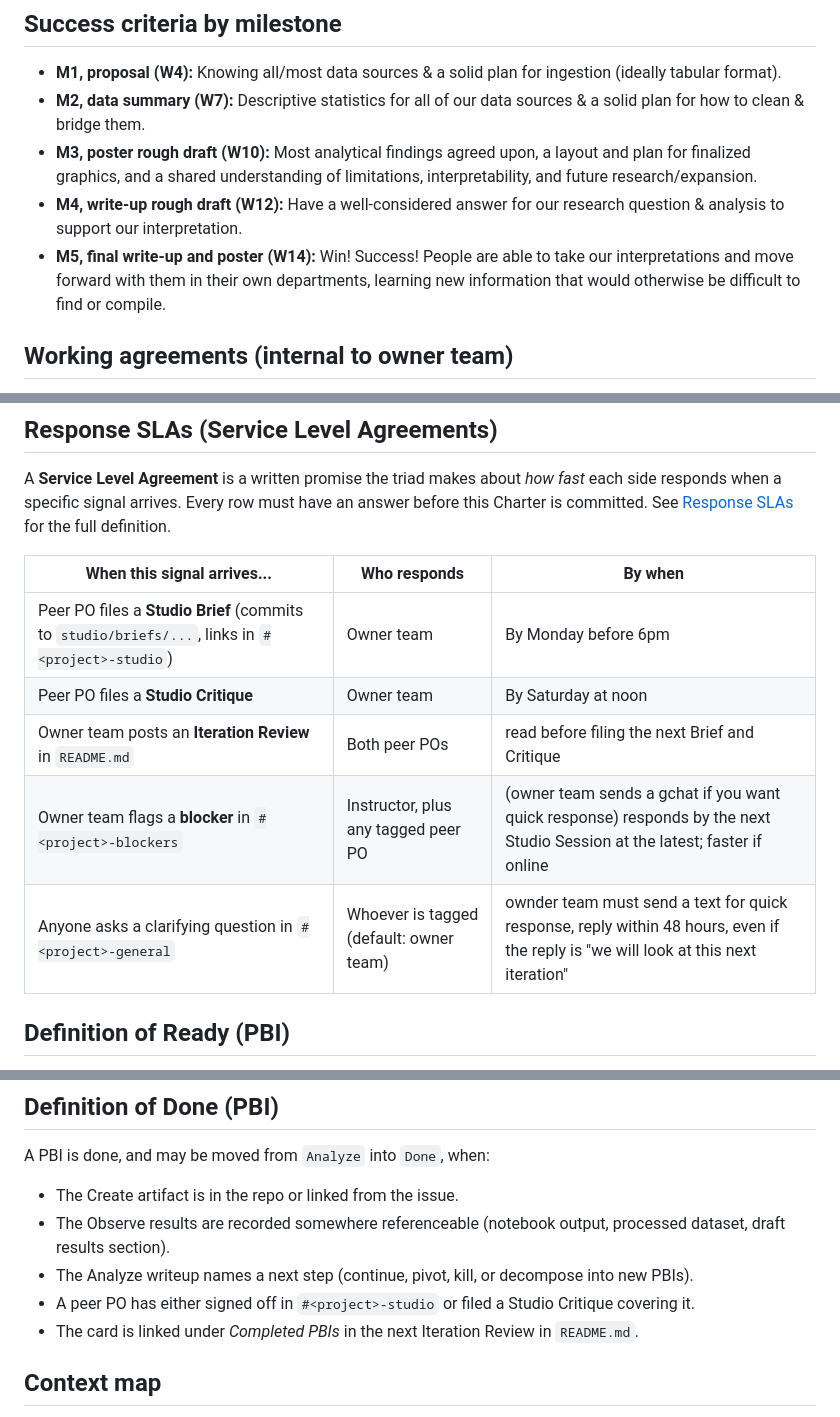
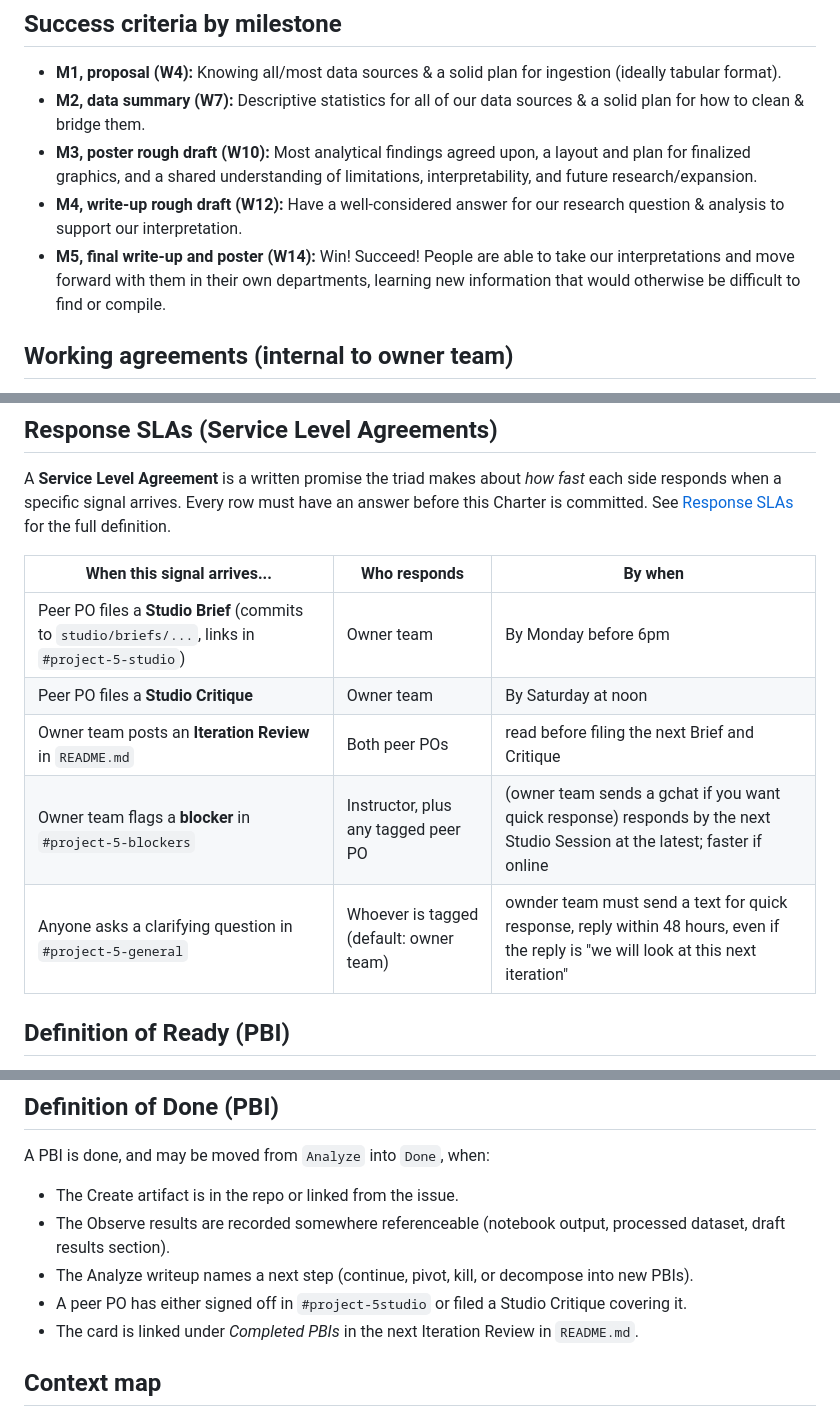
Before and after one commit to Fiden-Supancich-McCord/data510-fire, a Markdown page: CHARTER.md, 3 parts joined by grey strips. Drawn GitHub-style.

```diff
--- a/CHARTER.md
+++ b/CHARTER.md
@@ -39,7 +39,7 @@ If successful, our project can help prioritize ecological restoration strategies
 - **M2, data summary (W7):** Descriptive statistics for all of our data sources & a solid plan for how to clean & bridge them.
 - **M3, poster rough draft (W10):** Most analytical findings agreed upon, a layout and plan for finalized graphics, and a shared understanding of limitations, interpretability, and future research/expansion.
 - **M4, write-up rough draft (W12):** Have a well-considered answer for our research question & analysis to support our interpretation.
-- **M5, final write-up and poster (W14):** Win! Success! People are able to take our interpretations and move forward with them in their own departments, learning new information that would otherwise be difficult to find or compile.
+- **M5, final write-up and poster (W14):** Win! Succeed! People are able to take our interpretations and move forward with them in their own departments, learning new information that would otherwise be difficult to find or compile.
 
 ## Working agreements (internal to owner team)
 
@@ -59,11 +59,11 @@ A **Service Level Agreement** is a written promise the triad makes about *how fa
 
 | When this signal arrives... | Who responds | By when |
 |-----------------------------|--------------|---------|
-| Peer PO files a **Studio Brief** (commits to `studio/briefs/...`, links in `#<project>-studio`) | Owner team | By Monday before 6pm |
+| Peer PO files a **Studio Brief** (commits to `studio/briefs/...`, links in `#project-5-studio`) | Owner team | By Monday before 6pm |
 | Peer PO files a **Studio Critique** | Owner team | By Saturday at noon |
 | Owner team posts an **Iteration Review** in `README.md` | Both peer POs | read before filing the next Brief and Critique |
-| Owner team flags a **blocker** in `#<project>-blockers` | Instructor, plus any tagged peer PO | (owner team sends a gchat if you want quick response) responds by the next Studio Session at the latest; faster if online |
-| Anyone asks a clarifying question in `#<project>-general` | Whoever is tagged (default: owner team) | ownder team must send a text for quick response, reply within 48 hours, even if the reply is "we will look at this next iteration" |
+| Owner team flags a **blocker** in `#project-5-blockers` | Instructor, plus any tagged peer PO | (owner team sends a gchat if you want quick response) responds by the next Studio Session at the latest; faster if online |
+| Anyone asks a clarifying question in `#project-5-general` | Whoever is tagged (default: owner team) | ownder team must send a text for quick response, reply within 48 hours, even if the reply is "we will look at this next iteration" |
 
 ## Definition of Ready (PBI)
 
@@ -82,7 +82,7 @@ A PBI is done, and may be moved from `Analyze` into `Done`, when:
 - The Create artifact is in the repo or linked from the issue.
 - The Observe results are recorded somewhere referenceable (notebook output, processed dataset, draft results section).
 - The Analyze writeup names a next step (continue, pivot, kill, or decompose into new PBIs).
-- A peer PO has either signed off in `#<project>-studio` or filed a Studio Critique covering it.
+- A peer PO has either signed off in `#project-5studio` or filed a Studio Critique covering it.
 - The card is linked under *Completed PBIs* in the next Iteration Review in `README.md`.
 
 ## Context map
```
Also changed, not shown: other parts of CHARTER.md (+3 -3 lines).
